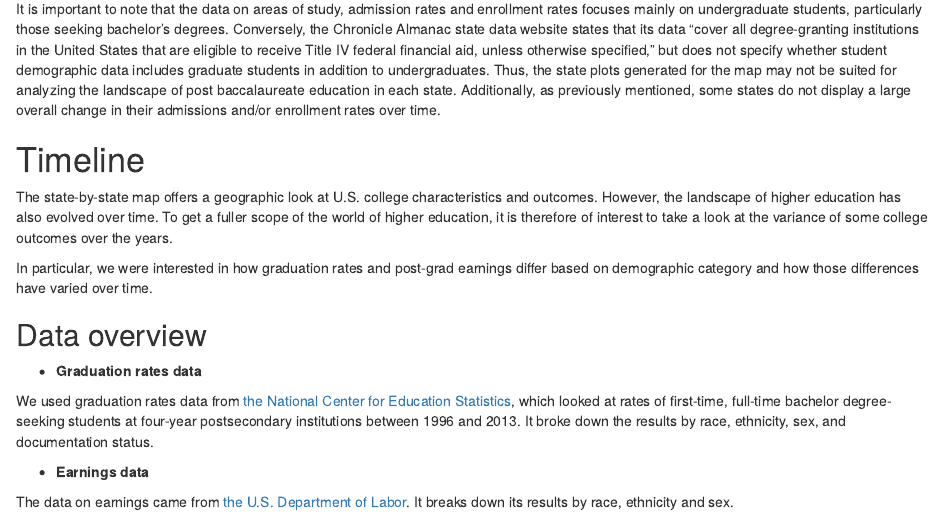
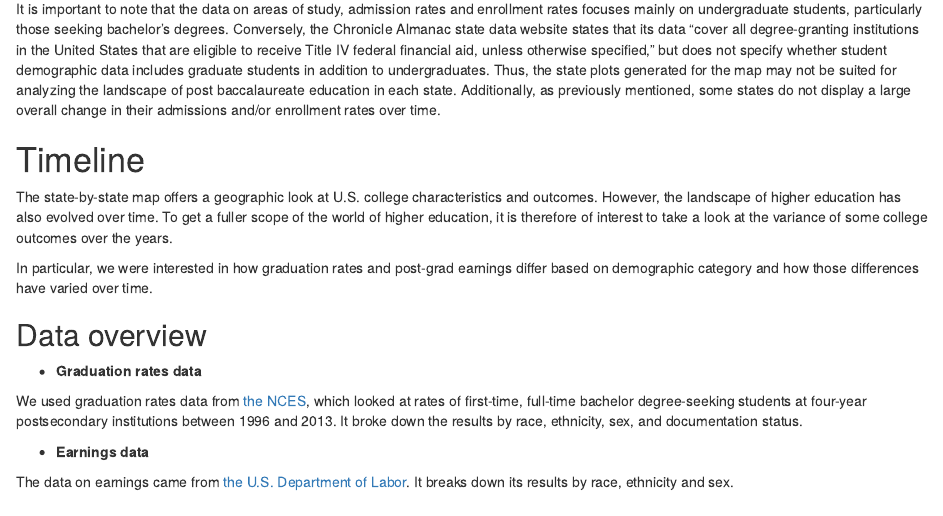
Before and after one commit to stat231-f21/blog_data-chi-fraternity, an R Markdown document (index.Rmd): the page in a window 1100 px wide, from 1760 px down. Rendered offline with R 4.5, knitr and Pandoc, with nearby package versions; drawn as R Markdown's standard HTML page in place of the format the file asks for.

Commit message:
Update acronyms

```diff
--- a/index.Rmd
+++ b/index.Rmd
@@ -109,7 +109,7 @@ In particular, we were interested in how graduation rates and post-grad earnings
 ## Data overview
 * **Graduation rates data**
 
-We used graduation rates data from [the National Center for Education Statistics](https://nces.ed.gov/programs/digest/d20/tables/dt20_326.10.asp?current=yes), which looked at rates of first-time, full-time bachelor degree-seeking students at four-year postsecondary institutions between 1996 and 2013. It broke down the results by race, ethnicity, sex, and documentation status.
+We used graduation rates data from [the NCES](https://nces.ed.gov/programs/digest/d20/tables/dt20_326.10.asp?current=yes), which looked at rates of first-time, full-time bachelor degree-seeking students at four-year postsecondary institutions between 1996 and 2013. It broke down the results by race, ethnicity, sex, and documentation status.
 
 * **Earnings data**
 
```
